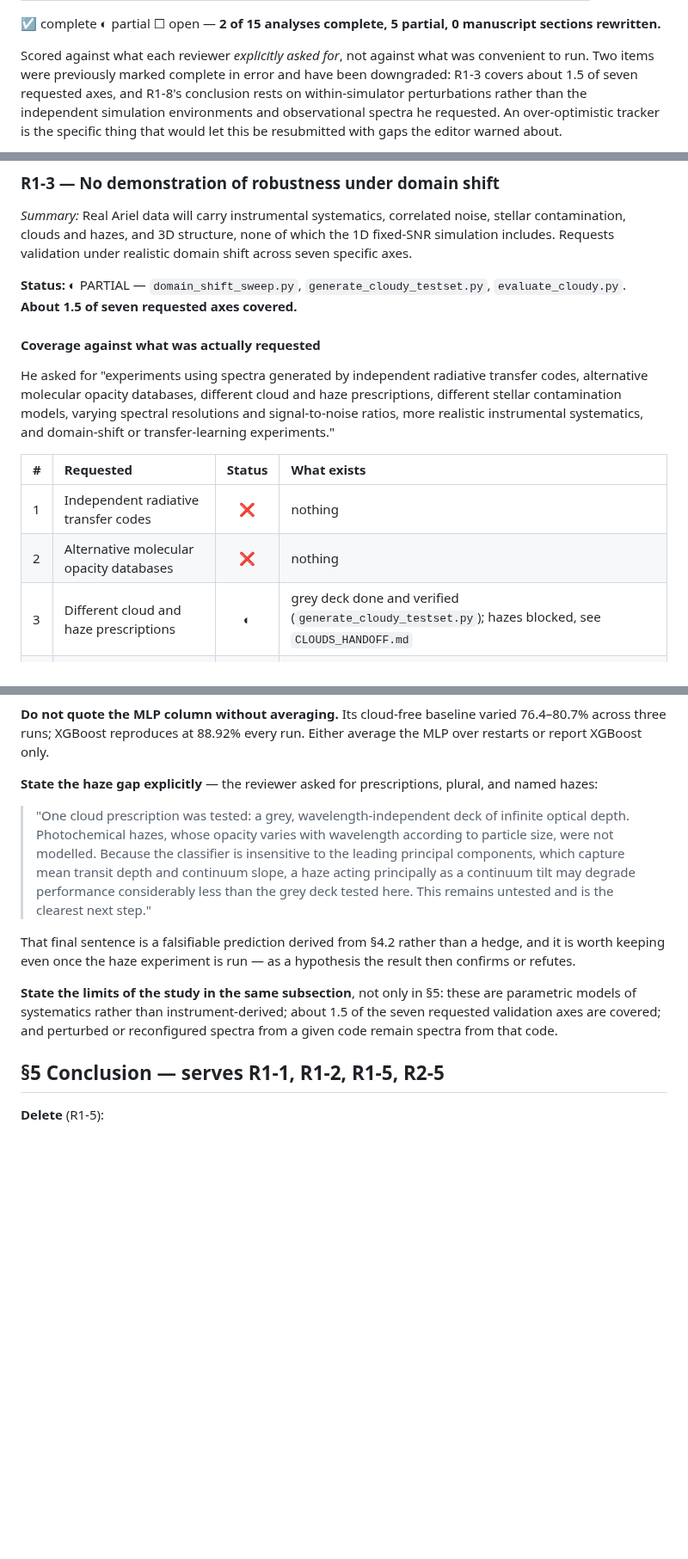
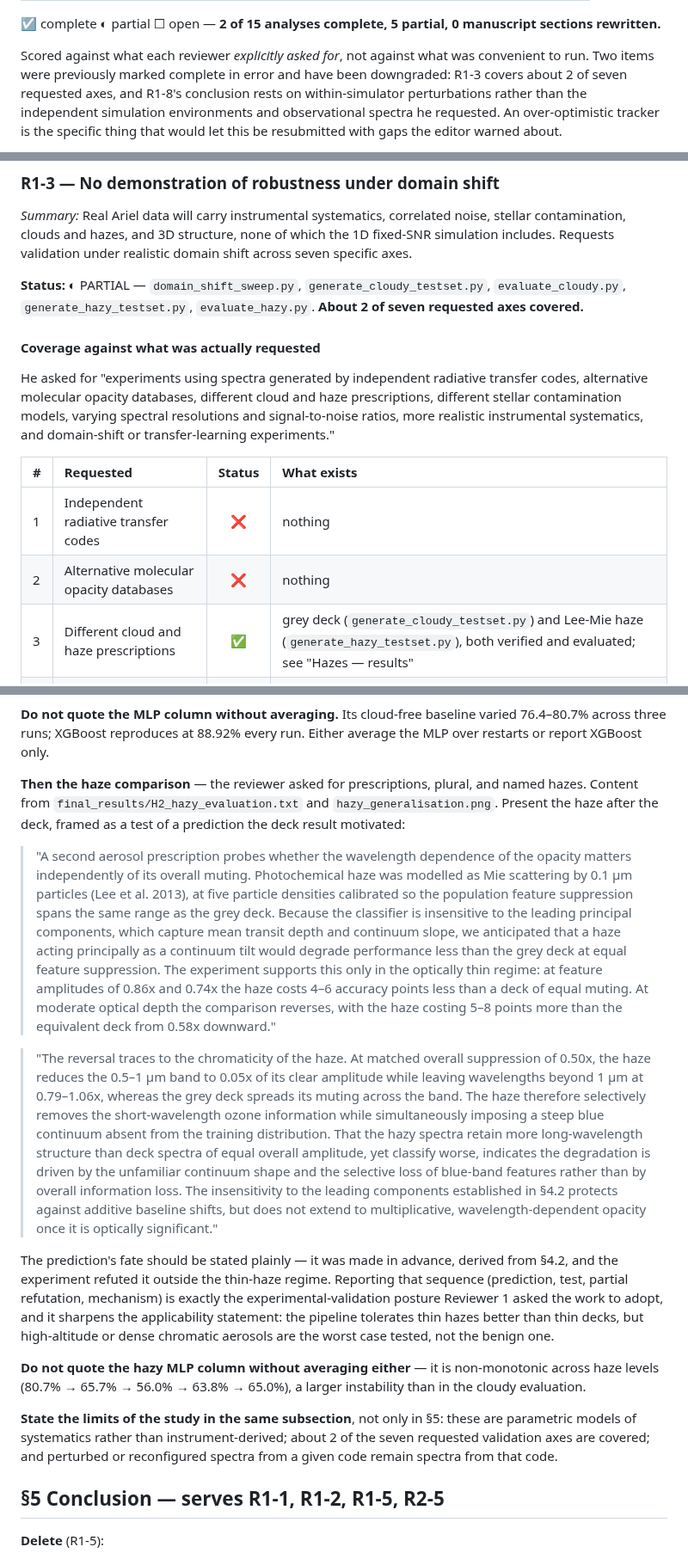
Before and after one commit to oy2017/BioSignatureDetectionModel, a Markdown page: revision_plan.md, 3 parts joined by grey strips. Shown at 86% size. GitHub-like rendering; blank space fills up the shorter version.

```diff
--- a/revision_plan.md
+++ b/revision_plan.md
@@ -30,7 +30,7 @@ Comment IDs (R1-n, R2-n) are stable across this file, commit messages, and the r
 
 Scored against what each reviewer *explicitly asked for*, not against what was
 convenient to run. Two items were previously marked complete in error and have
-been downgraded: R1-3 covers about 1.5 of seven requested axes, and R1-8's conclusion
+been downgraded: R1-3 covers about 2 of seven requested axes, and R1-8's conclusion
 rests on within-simulator perturbations rather than the independent simulation
 environments and observational spectra he requested. An over-optimistic tracker
 is the specific thing that would let this be resubmitted with gaps the editor
@@ -62,7 +62,7 @@ warned about.
 
 *Summary:* Real Ariel data will carry instrumental systematics, correlated noise, stellar contamination, clouds and hazes, and 3D structure, none of which the 1D fixed-SNR simulation includes. Requests validation under realistic domain shift across seven specific axes.
 
-**Status:** ◐ PARTIAL — `domain_shift_sweep.py`, `generate_cloudy_testset.py`, `evaluate_cloudy.py`. **About 1.5 of seven requested axes covered.**
+**Status:** ◐ PARTIAL — `domain_shift_sweep.py`, `generate_cloudy_testset.py`, `evaluate_cloudy.py`, `generate_hazy_testset.py`, `evaluate_hazy.py`. **About 2 of seven requested axes covered.**
 
 #### Coverage against what was actually requested
 
@@ -72,7 +72,7 @@ He asked for "experiments using spectra generated by independent radiative trans
 | :-- | :-- | :--: | :-- |
 | 1 | Independent radiative transfer codes | ❌ | nothing |
 | 2 | Alternative molecular opacity databases | ❌ | nothing |
-| 3 | Different cloud and haze prescriptions | ◐ | grey deck done and verified (`generate_cloudy_testset.py`); hazes blocked, see `CLOUDS_HANDOFF.md` |
+| 3 | Different cloud and haze prescriptions | ✅ | grey deck (`generate_cloudy_testset.py`) and Lee-Mie haze (`generate_hazy_testset.py`), both verified and evaluated; see "Hazes — results" |
 | 4 | Different stellar contamination models | ◐ | a 1/λ multiplicative proxy — not a spot model, and singular where he asked for plural |
 | 5 | Varying resolution and SNR | ✅ | R 200→75, SNR 15→5 |
 | 6 | More realistic instrumental systematics | ◐ | gain ramp, baseline offset, correlated noise — plausible parametric forms, not derived from Ariel's instrument model |
@@ -572,13 +593,17 @@ Then the applicability statement, which is the useful scientific output:
 
 **Do not quote the MLP column without averaging.** Its cloud-free baseline varied 76.4–80.7% across three runs; XGBoost reproduces at 88.92% every run. Either average the MLP over restarts or report XGBoost only.
 
-**State the haze gap explicitly** — the reviewer asked for prescriptions, plural, and named hazes:
+**Then the haze comparison** — the reviewer asked for prescriptions, plural, and named hazes. Content from `final_results/H2_hazy_evaluation.txt` and `hazy_generalisation.png`. Present the haze after the deck, framed as a test of a prediction the deck result motivated:
 
-> "One cloud prescription was tested: a grey, wavelength-independent deck of infinite optical depth. Photochemical hazes, whose opacity varies with wavelength according to particle size, were not modelled. Because the classifier is insensitive to the leading principal components, which capture mean transit depth and continuum slope, a haze acting principally as a continuum tilt may degrade performance considerably less than the grey deck tested here. This remains untested and is the clearest next step."
+> "A second aerosol prescription probes whether the wavelength dependence of the opacity matters independently of its overall muting. Photochemical haze was modelled as Mie scattering by 0.1 µm particles (Lee et al. 2013), at five particle densities calibrated so the population feature suppression spans the same range as the grey deck. Because the classifier is insensitive to the leading principal components, which capture mean transit depth and continuum slope, we anticipated that a haze acting principally as a continuum tilt would degrade performance less than the grey deck at equal feature suppression. The experiment supports this only in the optically thin regime: at feature amplitudes of 0.86x and 0.74x the haze costs 4–6 accuracy points less than a deck of equal muting. At moderate optical depth the comparison reverses, with the haze costing 5–8 points more than the equivalent deck from 0.58x downward."
 
-That final sentence is a falsifiable prediction derived from §4.2 rather than a hedge, and it is worth keeping even once the haze experiment is run — as a hypothesis the result then confirms or refutes.
+> "The reversal traces to the chromaticity of the haze. At matched overall suppression of 0.50x, the haze reduces the 0.5–1 µm band to 0.05x of its clear amplitude while leaving wavelengths beyond 1 µm at 0.79–1.06x, whereas the grey deck spreads its muting across the band. The haze therefore selectively removes the short-wavelength ozone information while simultaneously imposing a steep blue continuum absent from the training distribution. That the hazy spectra retain more long-wavelength structure than deck spectra of equal overall amplitude, yet classify worse, indicates the degradation is driven by the unfamiliar continuum shape and the selective loss of blue-band features rather than by overall information loss. The insensitivity to the leading components established in §4.2 protects against additive baseline shifts, but does not extend to multiplicative, wavelength-dependent opacity once it is optically significant."
 
-**State the limits of the study in the same subsection**, not only in §5: these are parametric models of systematics rather than instrument-derived; about 1.5 of the seven requested validation axes are covered; and perturbed or reconfigured spectra from a given code remain spectra from that code.
+The prediction's fate should be stated plainly — it was made in advance, derived from §4.2, and the experiment refuted it outside the thin-haze regime. Reporting that sequence (prediction, test, partial refutation, mechanism) is exactly the experimental-validation posture Reviewer 1 asked the work to adopt, and it sharpens the applicability statement: the pipeline tolerates thin hazes better than thin decks, but high-altitude or dense chromatic aerosols are the worst case tested, not the benign one.
+
+**Do not quote the hazy MLP column without averaging either** — it is non-monotonic across haze levels (80.7% → 65.7% → 56.0% → 63.8% → 65.0%), a larger instability than in the cloudy evaluation.
+
+**State the limits of the study in the same subsection**, not only in §5: these are parametric models of systematics rather than instrument-derived; about 2 of the seven requested validation axes are covered; and perturbed or reconfigured spectra from a given code remain spectra from that code.
 
 ## §5 Conclusion — serves R1-1, R1-2, R1-5, R2-5
 
```
Also changed, not shown: other parts of revision_plan.md (+24 -3 lines), CLOUDS_HANDOFF.md (deleted, +0 -133 lines), final_results/hazy_generalisation.png (added), 10 other files.
